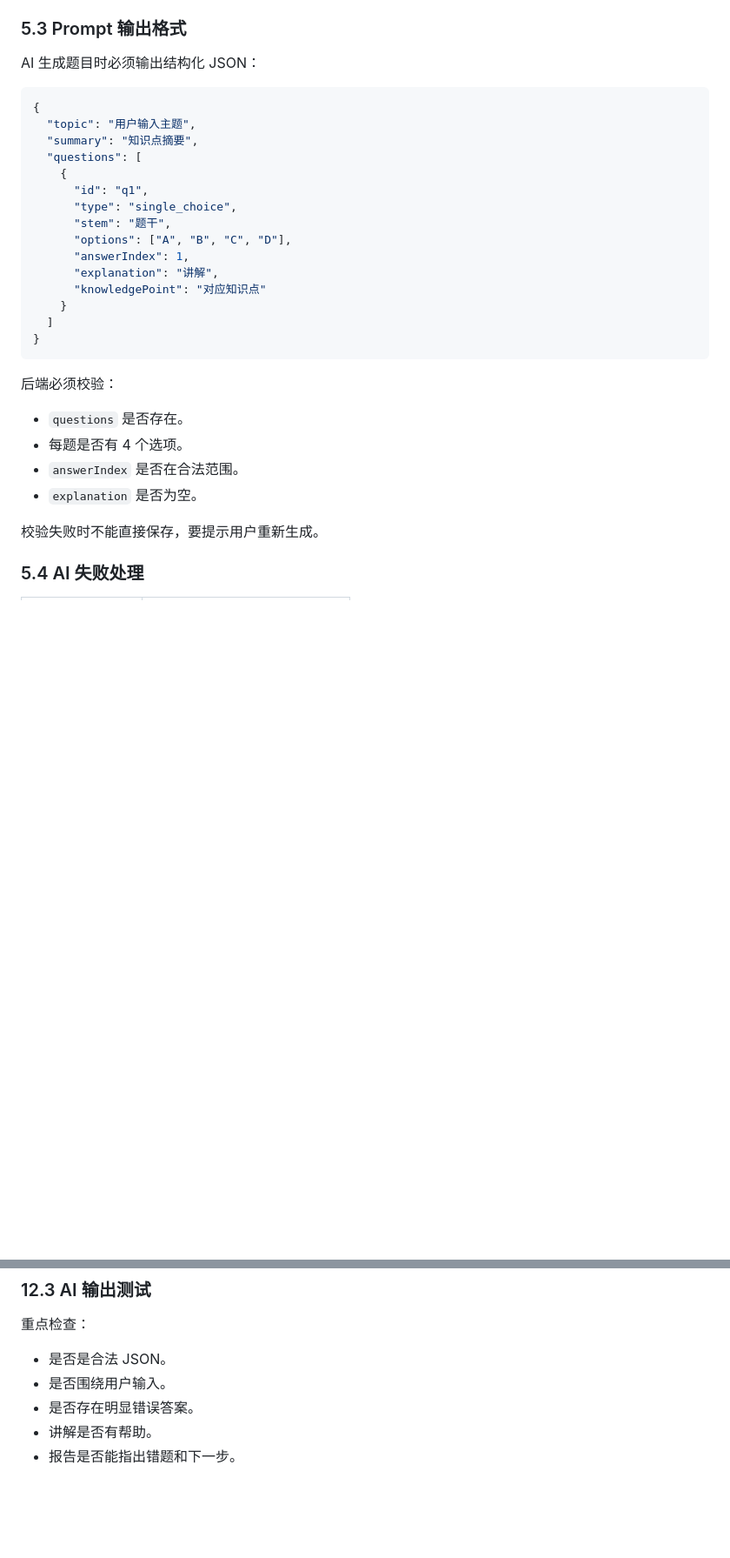
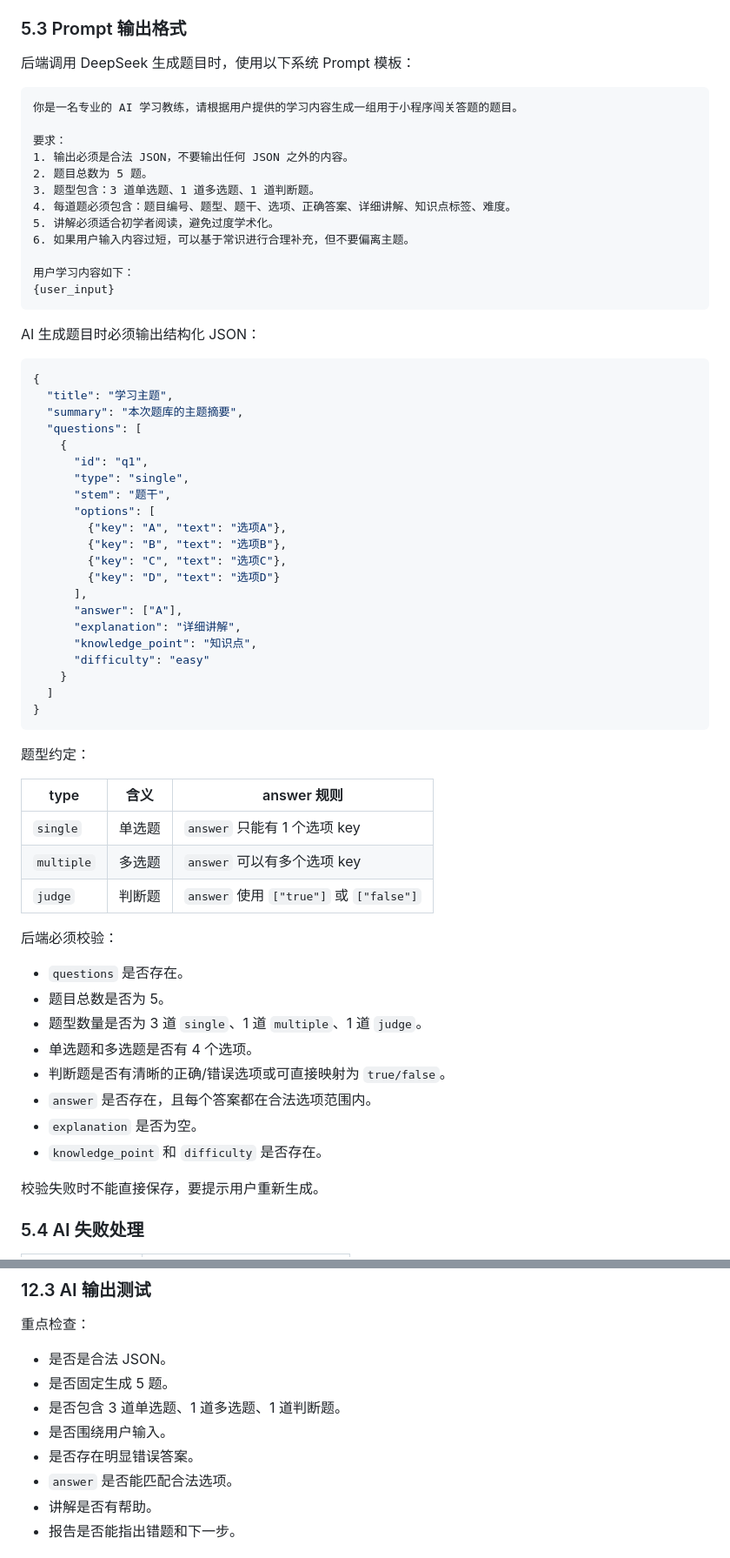
Before and after one commit to chenzixu71-prog/Jellyfish-project, a Markdown page: 02-Python全栈AI刷题学习小程序/docs/solution-design.md, 2 parts joined by grey strips. Shown at 87% size. GitHub-like rendering; blank space fills up the shorter version.

Commit message:
docs: add quiz generation prompt

````diff
--- a/02-Python全栈AI刷题学习小程序/docs/solution-design.md
+++ b/02-Python全栈AI刷题学习小程序/docs/solution-design.md
@@ -235,32 +235,67 @@ MVP 模型配置：
 
 ### 5.3 Prompt 输出格式
 
+后端调用 DeepSeek 生成题目时，使用以下系统 Prompt 模板：
+
+```text
+你是一名专业的 AI 学习教练，请根据用户提供的学习内容生成一组用于小程序闯关答题的题目。
+
+要求：
+1. 输出必须是合法 JSON，不要输出任何 JSON 之外的内容。
+2. 题目总数为 5 题。
+3. 题型包含：3 道单选题、1 道多选题、1 道判断题。
+4. 每道题必须包含：题目编号、题型、题干、选项、正确答案、详细讲解、知识点标签、难度。
+5. 讲解必须适合初学者阅读，避免过度学术化。
+6. 如果用户输入内容过短，可以基于常识进行合理补充，但不要偏离主题。
+
+用户学习内容如下：
+{user_input}
+```
+
 AI 生成题目时必须输出结构化 JSON：
 
 ```json
 {
-  "topic": "用户输入主题",
-  "summary": "知识点摘要",
+  "title": "学习主题",
+  "summary": "本次题库的主题摘要",
   "questions": [
     {
       "id": "q1",
-      "type": "single_choice",
+      "type": "single",
       "stem": "题干",
-      "options": ["A", "B", "C", "D"],
-      "answerIndex": 1,
-      "explanation": "讲解",
-      "knowledgePoint": "对应知识点"
+      "options": [
+        {"key": "A", "text": "选项A"},
+        {"key": "B", "text": "选项B"},
+        {"key": "C", "text": "选项C"},
+        {"key": "D", "text": "选项D"}
+      ],
+      "answer": ["A"],
+      "explanation": "详细讲解",
+      "knowledge_point": "知识点",
+      "difficulty": "easy"
     }
   ]
 }
 ```
 
+题型约定：
+
+| type | 含义 | answer 规则 |
+| --- | --- | --- |
+| `single` | 单选题 | `answer` 只能有 1 个选项 key |
+| `multiple` | 多选题 | `answer` 可以有多个选项 key |
+| `judge` | 判断题 | `answer` 使用 `["true"]` 或 `["false"]` |
+
 后端必须校验：
 
 - `questions` 是否存在。
-- 每题是否有 4 个选项。
-- `answerIndex` 是否在合法范围。
+- 题目总数是否为 5。
+- 题型数量是否为 3 道 `single`、1 道 `multiple`、1 道 `judge`。
+- 单选题和多选题是否有 4 个选项。
+- 判断题是否有清晰的正确/错误选项或可直接映射为 `true/false`。
+- `answer` 是否存在，且每个答案都在合法选项范围内。
 - `explanation` 是否为空。
+- `knowledge_point` 和 `difficulty` 是否存在。
 
 校验失败时不能直接保存，要提示用户重新生成。
 
@@ -642,8 +677,11 @@ git push
 重点检查：
 
 - 是否是合法 JSON。
+- 是否固定生成 5 题。
+- 是否包含 3 道单选题、1 道多选题、1 道判断题。
 - 是否围绕用户输入。
 - 是否存在明显错误答案。
+- `answer` 是否能匹配合法选项。
 - 讲解是否有帮助。
 - 报告是否能指出错题和下一步。
 
````
Also changed, not shown: other parts of 02-Python全栈AI刷题学习小程序/docs/solution-design.md (+4 -4 lines).
